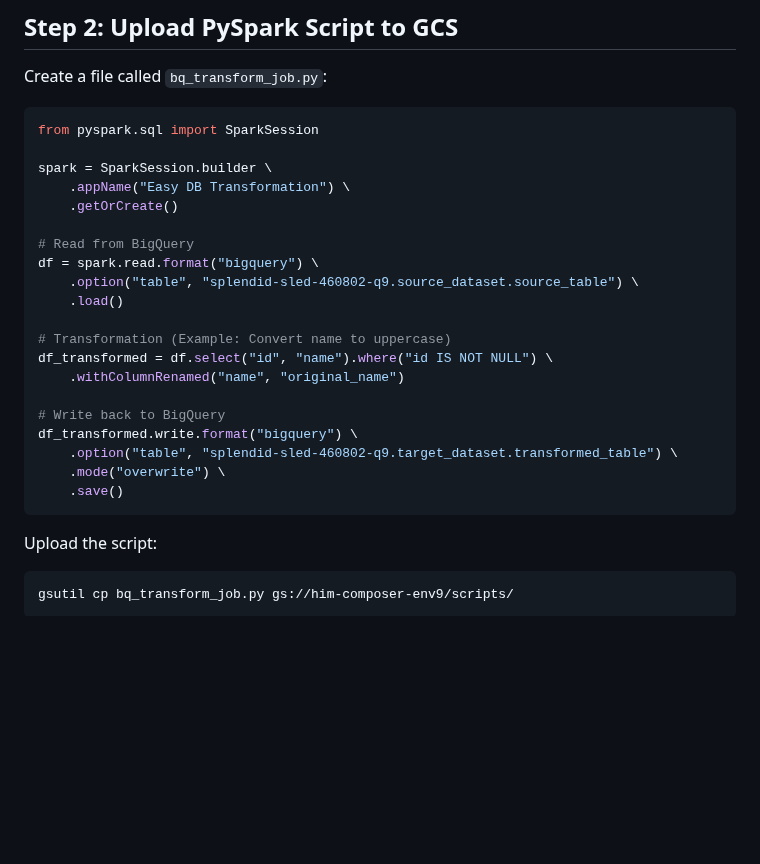
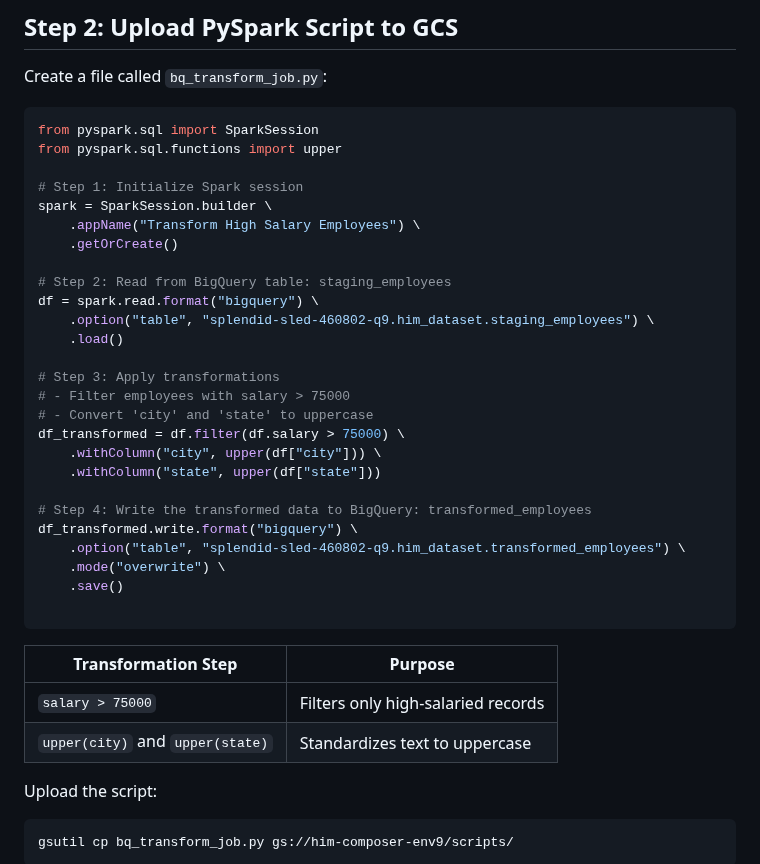
Before and after one commit to venkat-mr369/GoogleCloudPlatform, a Markdown page: data-engineering/Composer_data_3.md, the part around the change. GitHub-like rendering; blank space fills up the shorter version.

````diff
--- a/data-engineering/Composer_data_3.md
+++ b/data-engineering/Composer_data_3.md
@@ -48,26 +48,37 @@ Create a file called `bq_transform_job.py`:
 
 ```python
 from pyspark.sql import SparkSession
+from pyspark.sql.functions import upper
 
+# Step 1: Initialize Spark session
 spark = SparkSession.builder \
-    .appName("Easy DB Transformation") \
+    .appName("Transform High Salary Employees") \
     .getOrCreate()
 
-# Read from BigQuery
+# Step 2: Read from BigQuery table: staging_employees
 df = spark.read.format("bigquery") \
-    .option("table", "splendid-sled-460802-q9.source_dataset.source_table") \
+    .option("table", "splendid-sled-460802-q9.him_dataset.staging_employees") \
     .load()
 
-# Transformation (Example: Convert name to uppercase)
-df_transformed = df.select("id", "name").where("id IS NOT NULL") \
-    .withColumnRenamed("name", "original_name")
+# Step 3: Apply transformations
+# - Filter employees with salary > 75000
+# - Convert 'city' and 'state' to uppercase
+df_transformed = df.filter(df.salary > 75000) \
+    .withColumn("city", upper(df["city"])) \
+    .withColumn("state", upper(df["state"]))
 
-# Write back to BigQuery
+# Step 4: Write the transformed data to BigQuery: transformed_employees
 df_transformed.write.format("bigquery") \
-    .option("table", "splendid-sled-460802-q9.target_dataset.transformed_table") \
+    .option("table", "splendid-sled-460802-q9.him_dataset.transformed_employees") \
     .mode("overwrite") \
     .save()
+
 ```
+| Transformation Step              | Purpose                            |
+| -------------------------------- | ---------------------------------- |
+| `salary > 75000`                 | Filters only high-salaried records |
+| `upper(city)` and `upper(state)` | Standardizes text to uppercase     |
+
 
 Upload the script:
 
````
